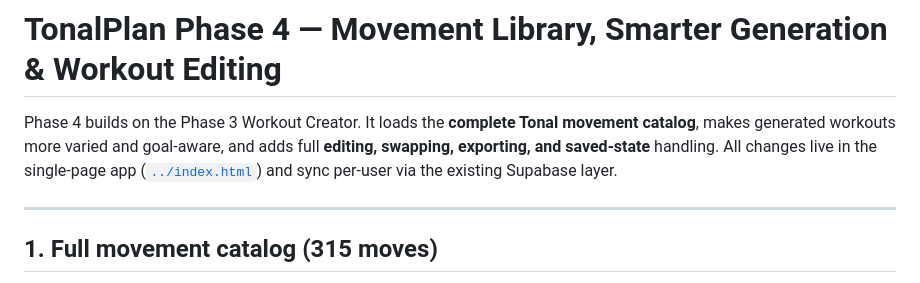
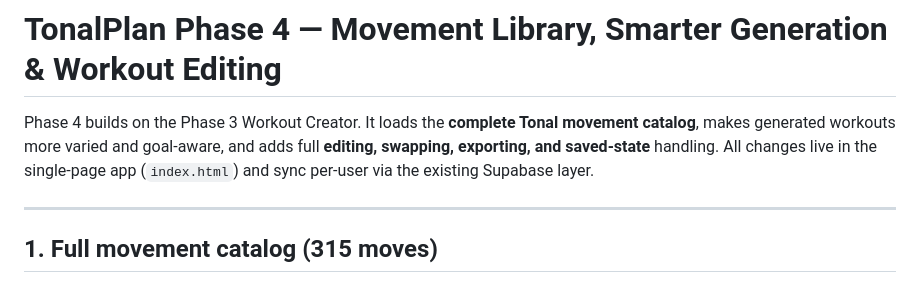
Before and after one commit to orionkhoi/TonalWeightConversion, a Markdown page: phasefourtonal.md, the part around the change. GitHub-like rendering.

Commit message:
Move Phase 4 doc to phasefourtonal.md (single file, matching phase two/three)
Co-Authored-By: Claude Opus 4.8 <noreply@anthropic.com>

```diff
--- a/phase4/README.md
+++ b/phasefourtonal.md
@@ -3,7 +3,7 @@
 Phase 4 builds on the Phase 3 Workout Creator. It loads the **complete Tonal movement
 catalog**, makes generated workouts more varied and goal-aware, and adds full **editing,
 swapping, exporting, and saved-state** handling. All changes live in the single-page app
-([`../index.html`](../index.html)) and sync per-user via the existing Supabase layer.
+(`index.html`) and sync per-user via the existing Supabase layer.
 
 ---
 
```
